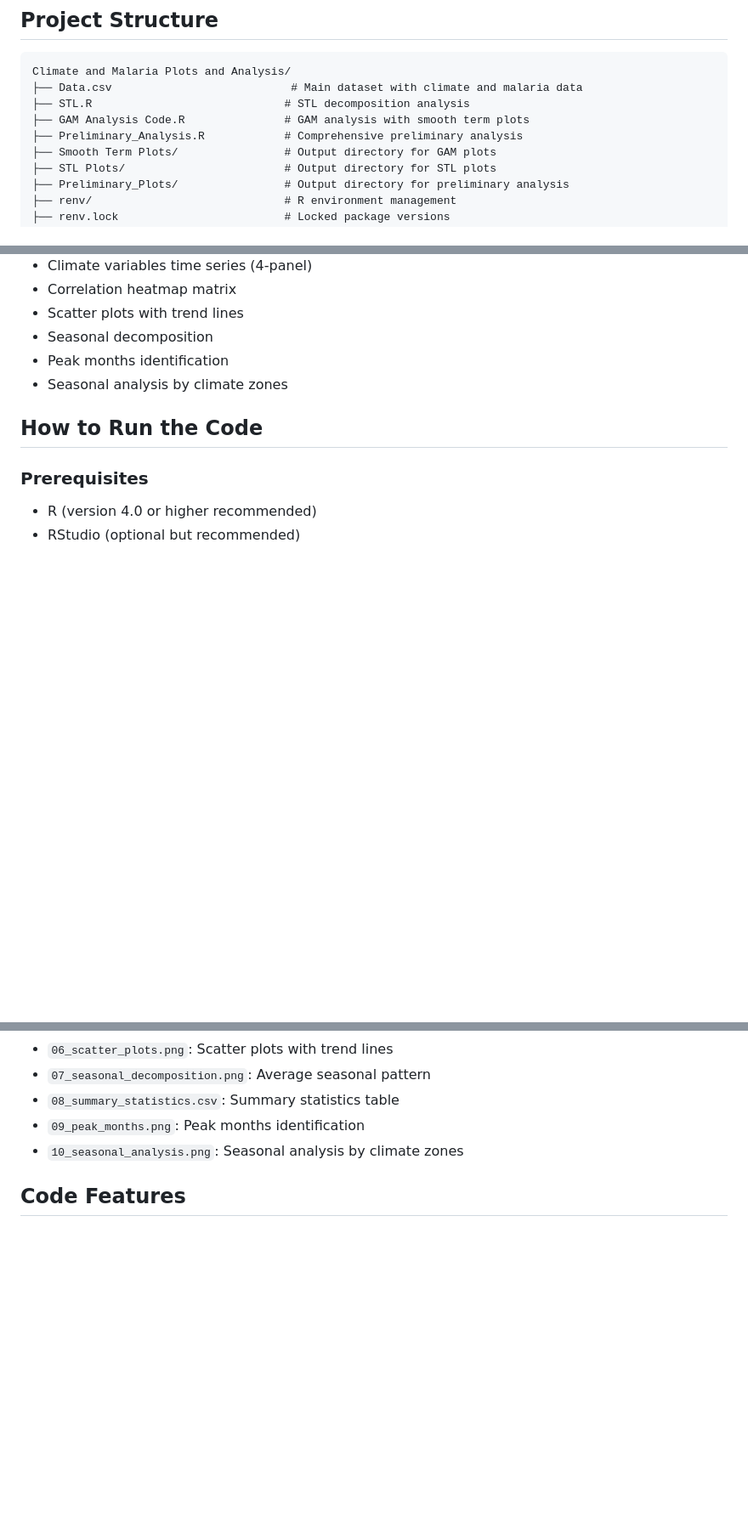
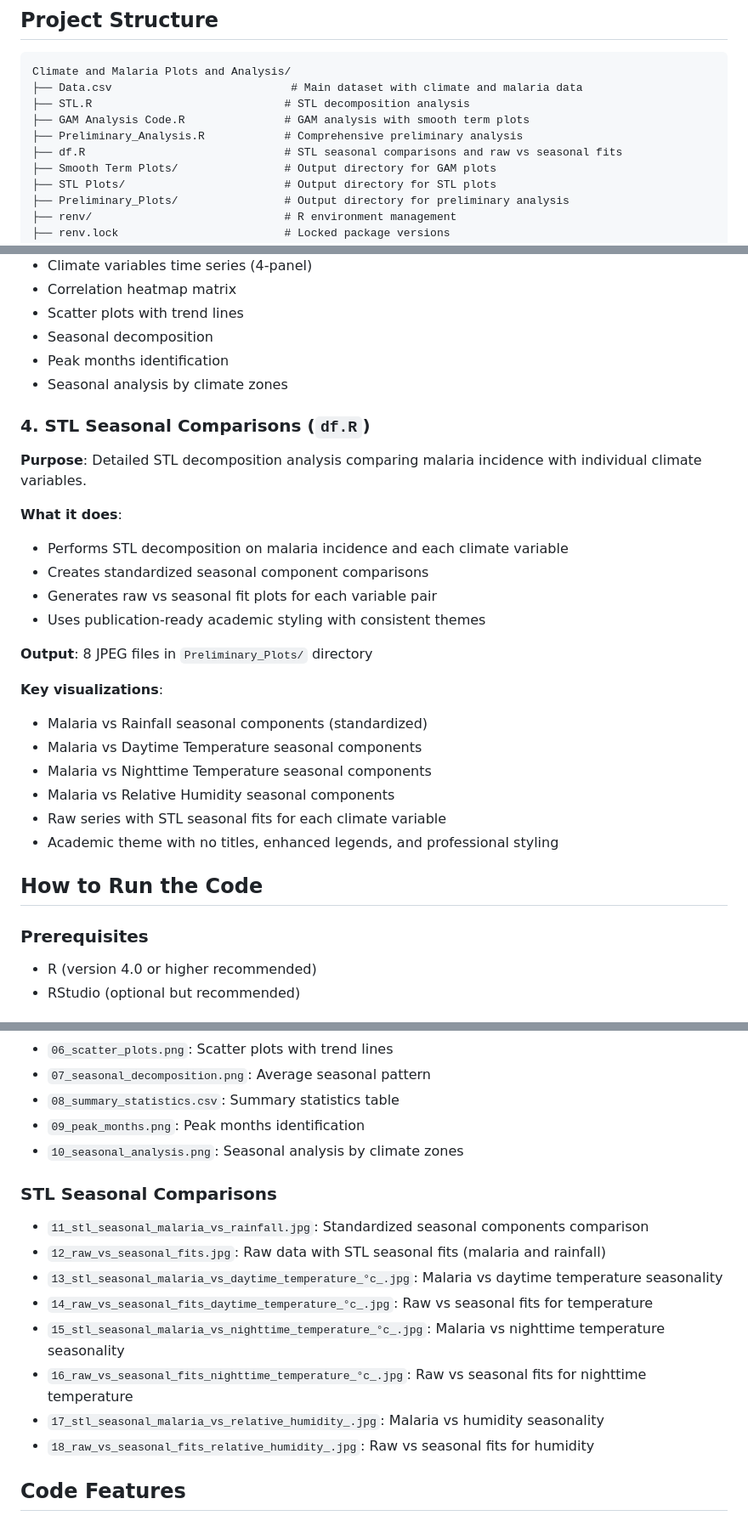
Before and after one commit to january-msemakweli/Climate-and-Malaria-Plots-and-Analysis, a Markdown page: README.md, 3 parts joined by grey strips. Shown: that part at 85% size. GitHub-like rendering; blank space fills up the shorter version.

Commit message:
Add detailed section for STL seasonal comparisons in README.md, including purpose, functionality, and output files. Introduce new script `df.R` for seasonal analysis and update prerequisites and output file listings.

```diff
--- a/README.md
+++ b/README.md
@@ -11,6 +11,7 @@ Climate and Malaria Plots and Analysis/
 ├── STL.R                             # STL decomposition analysis
 ├── GAM Analysis Code.R               # GAM analysis with smooth term plots
 ├── Preliminary_Analysis.R            # Comprehensive preliminary analysis
+├── df.R                              # STL seasonal comparisons and raw vs seasonal fits
 ├── Smooth Term Plots/                # Output directory for GAM plots
 ├── STL Plots/                        # Output directory for STL plots
 ├── Preliminary_Plots/                # Output directory for preliminary analysis
@@ -90,6 +91,25 @@ The `Data.csv` file contains monthly time series data with the following variabl
 - Peak months identification
 - Seasonal analysis by climate zones
 
+### 4. STL Seasonal Comparisons (`df.R`)
+**Purpose**: Detailed STL decomposition analysis comparing malaria incidence with individual climate variables.
+
+**What it does**:
+- Performs STL decomposition on malaria incidence and each climate variable
+- Creates standardized seasonal component comparisons
+- Generates raw vs seasonal fit plots for each variable pair
+- Uses publication-ready academic styling with consistent themes
+
+**Output**: 8 JPEG files in `Preliminary_Plots/` directory
+
+**Key visualizations**:
+- Malaria vs Rainfall seasonal components (standardized)
+- Malaria vs Daytime Temperature seasonal components
+- Malaria vs Nighttime Temperature seasonal components
+- Malaria vs Relative Humidity seasonal components
+- Raw series with STL seasonal fits for each climate variable
+- Academic theme with no titles, enhanced legends, and professional styling
+
 ## How to Run the Code
 
 ### Prerequisites
@@ -161,6 +187,16 @@ If you prefer not to use renv, the code will automatically install required pack
 - `08_summary_statistics.csv`: Summary statistics table
 - `09_peak_months.png`: Peak months identification
 - `10_seasonal_analysis.png`: Seasonal analysis by climate zones
+
+### STL Seasonal Comparisons
+- `11_stl_seasonal_malaria_vs_rainfall.jpg`: Standardized seasonal components comparison
+- `12_raw_vs_seasonal_fits.jpg`: Raw data with STL seasonal fits (malaria and rainfall)
+- `13_stl_seasonal_malaria_vs_daytime_temperature_°c_.jpg`: Malaria vs daytime temperature seasonality
+- `14_raw_vs_seasonal_fits_daytime_temperature_°c_.jpg`: Raw vs seasonal fits for temperature
+- `15_stl_seasonal_malaria_vs_nighttime_temperature_°c_.jpg`: Malaria vs nighttime temperature seasonality
+- `16_raw_vs_seasonal_fits_nighttime_temperature_°c_.jpg`: Raw vs seasonal fits for nighttime temperature
+- `17_stl_seasonal_malaria_vs_relative_humidity_.jpg`: Malaria vs humidity seasonality
+- `18_raw_vs_seasonal_fits_relative_humidity_.jpg`: Raw vs seasonal fits for humidity
 
 ## Code Features
 
```
Also changed, not shown: other parts of README.md (+6 -0 lines).
